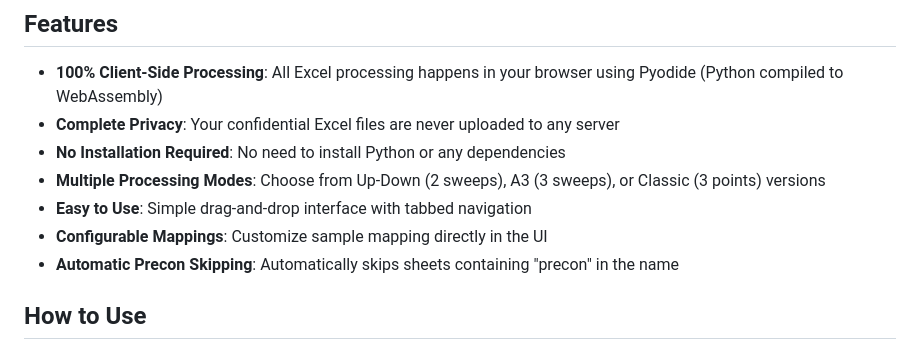
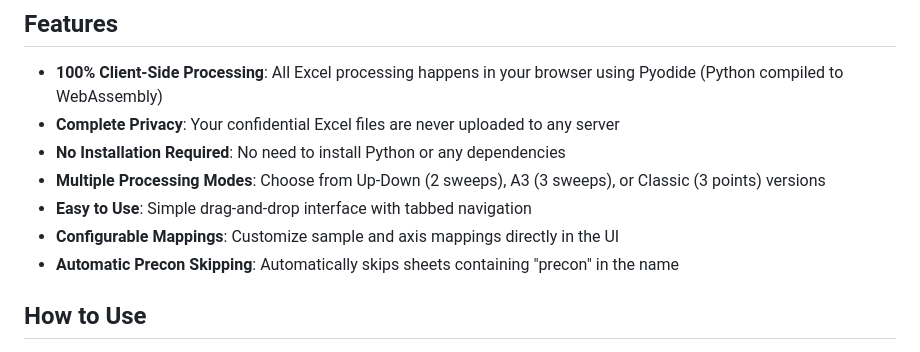
Before and after one commit to AlexxTug/WebPy, a Markdown page: README.md, the part around the change. Rendered like a GitHub page.

```diff
--- a/README.md
+++ b/README.md
@@ -9,7 +9,7 @@ A fully client-side web application for processing magnetic sensor test (MST) da
 - **No Installation Required**: No need to install Python or any dependencies
 - **Multiple Processing Modes**: Choose from Up-Down (2 sweeps), A3 (3 sweeps), or Classic (3 points) versions
 - **Easy to Use**: Simple drag-and-drop interface with tabbed navigation
-- **Configurable Mappings**: Customize sample mapping directly in the UI
+- **Configurable Mappings**: Customize sample and axis mappings directly in the UI
 - **Automatic Precon Skipping**: Automatically skips sheets containing "precon" in the name
 
 ## How to Use
```
